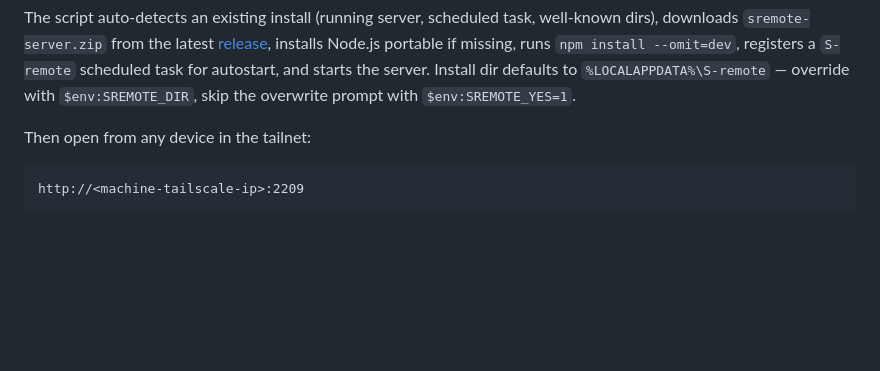
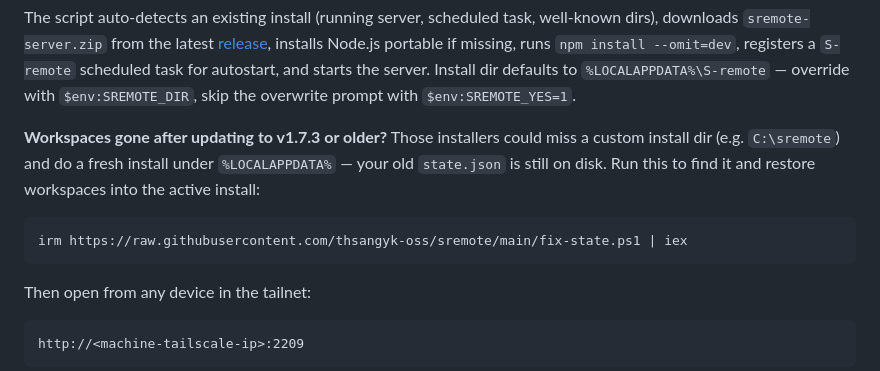
Before and after one commit to thsangyk-oss/sremote, a Markdown page: README.md, the part around the change. GitHub-like rendering; blank space fills up the shorter version.

Commit message:
readme: document fix-state.ps1 recovery for wrong-dir updates

````diff
--- a/README.md
+++ b/README.md
@@ -24,6 +24,15 @@ Node.js portable if missing, runs `npm install --omit=dev`, registers a
 `S-remote` scheduled task for autostart, and starts the server.
 Install dir defaults to `%LOCALAPPDATA%\S-remote` — override with
 `$env:SREMOTE_DIR`, skip the overwrite prompt with `$env:SREMOTE_YES=1`.
+
+**Workspaces gone after updating to v1.7.3 or older?** Those installers
+could miss a custom install dir (e.g. `C:\sremote`) and do a fresh
+install under `%LOCALAPPDATA%` — your old `state.json` is still on disk.
+Run this to find it and restore workspaces into the active install:
+
+```powershell
+irm https://raw.githubusercontent.com/thsangyk-oss/sremote/main/fix-state.ps1 | iex
+```
 
 Then open from any device in the tailnet:
 
````
